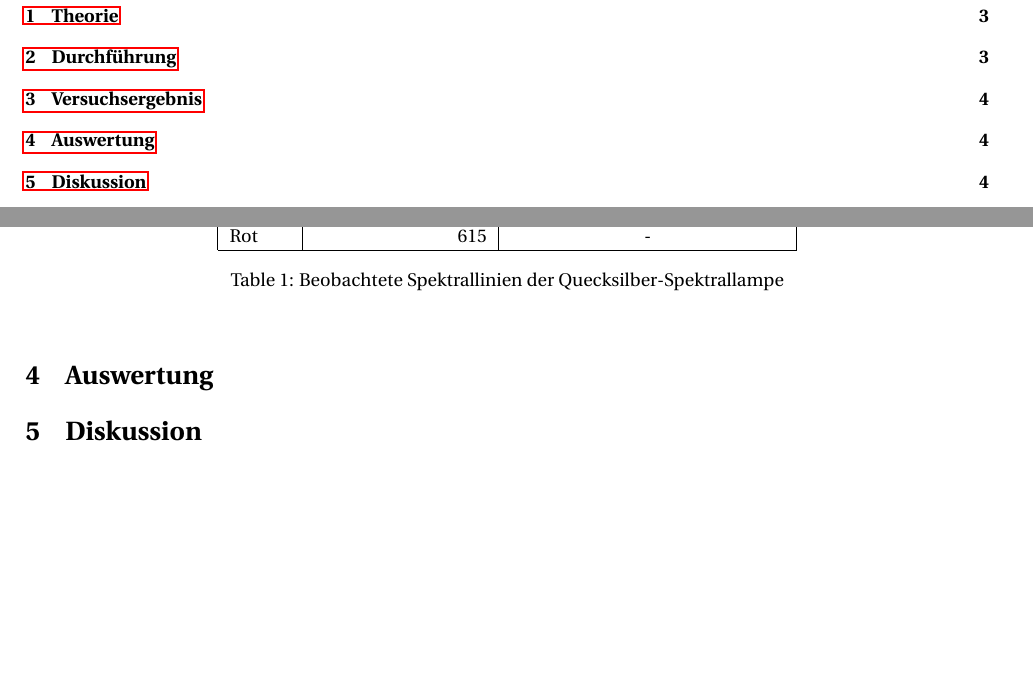
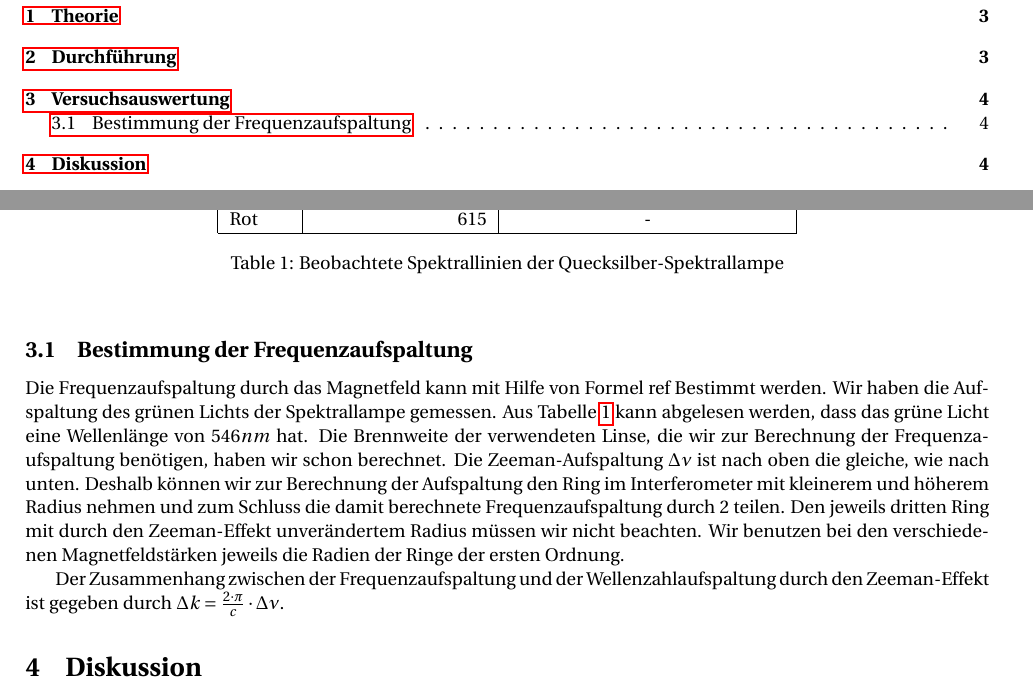
Before and after one commit to vincentn1/Zeeman-Effekt, a LaTeX document (Vincent/protokoll.tex): two parts of pages 2 and 4 of 4, joined at a grey line, cut so that both start at the same text, the shorter picture padded with empty space. Compiled offline with pdfLaTeX.

Commit message:
protokoll weitergeschrieben

```diff
--- a/Vincent/protokoll.tex
+++ b/Vincent/protokoll.tex
@@ -46,7 +46,7 @@ Jetzt wurde das Magnetfeld angeschaltet, um den normalen Zeeman-Effekt zu unters
 	\label{aufbau}
 \end{figure}
 
-\section{Versuchsergebnis}
+\section{Versuchsauswertung}
 
 Mit dem Monochromator hatten wir zum Beginn des Versuchs das Feinstrukturspektrum der Quecksilber-Spektrallampe von $400nm$
 bis $900nm$ beobachtet. An dem Monochromator konnte per Rad die durchgelassene Wellenlänge eingestellt werden. Eine Angabe zu der Durchlassgenauigkeit des Monochromators konnten wir nicht finden. In Tabelle \ref{spektrum} können die von uns beobachteten Spektralfarben gesehen werden. Wir waren in der Lage, die meisten Spektralfarben mit einer Abweichung von höchstens 4 Nanometern wahrzunehmen. Die cyanfarbige und rote Spektrallinie konnten wir nicht beobachten. Es fällt auf, dass die von uns beobachteten Spektrallinien immer ein paar Nanometer über den tatsächlichen Literaturwerten gemessen worden sind. Dies könnten an einem systematischen Fehler am Monochromator liegen.
@@ -69,7 +69,25 @@ Die bei $577nm$ und $579nm$ liegenden orangenen Spektrallinien der Spektrallampe
 	\label{spektrum}
 \end{table}
 
-\section{Auswertung}
+
+\subsection{Bestimmung der Frequenzaufspaltung}
+
+%Die Nummer der Formel muss noch hinzugefügt werden
+Die Frequenzaufspaltung durch das Magnetfeld kann mit Hilfe von Formel ref Bestimmt werden. Wir haben die Aufspaltung des grünen Lichts der Spektrallampe gemessen. Aus Tabelle \ref{spektrum} kann abgelesen werden, dass das grüne Licht eine Wellenlänge von $546 nm$ hat. Die Brennweite der verwendeten Linse, die wir zur Berechnung der Frequenzaufspaltung benötigen, haben wir schon berechnet.
+%, sie beträgt...
+Die Zeeman-Aufspaltung $\Delta\nu$ ist nach oben die gleiche, wie nach unten. Deshalb können wir zur Berechnung der Aufspaltung den Ring im Interferometer mit kleinerem und höherem Radius nehmen und zum Schluss die damit berechnete Frequenzaufspaltung durch 2 teilen. Den jeweils dritten Ring mit durch den Zeeman-Effekt unverändertem Radius müssen wir nicht beachten. Wir benutzen bei den verschiedenen Magnetfeldstärken jeweils die Radien der Ringe der ersten Ordnung.
+
+Der Zusammenhang zwischen der Frequenzaufspaltung und der Wellenzahlaufspaltung durch den Zeeman-Effekt ist gegeben durch $\Delta k = \frac{2 \cdot \pi}{c} \cdot \Delta\nu$.
+
+
+
+
+
+
+
+
+
+
 
 \section{Diskussion}
 
```
Also changed, not shown: Vincent/protokoll.pdf, 5 other files.
